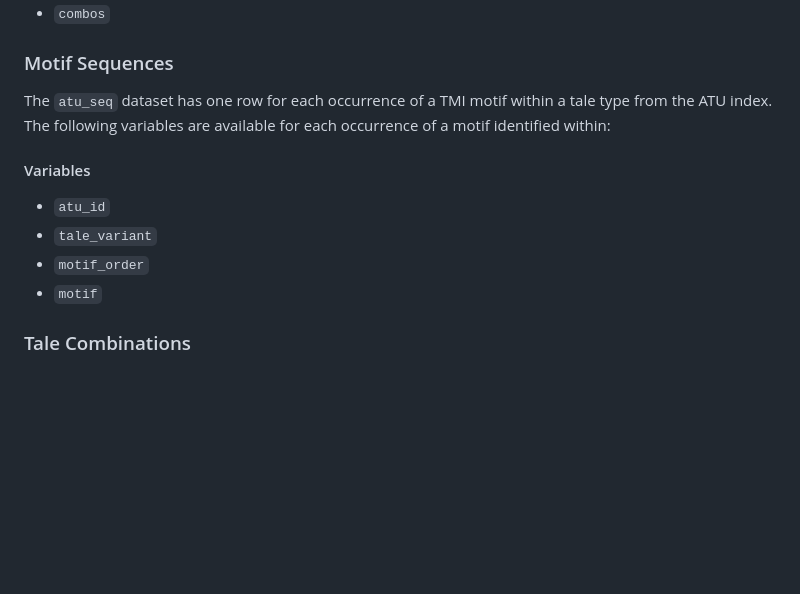
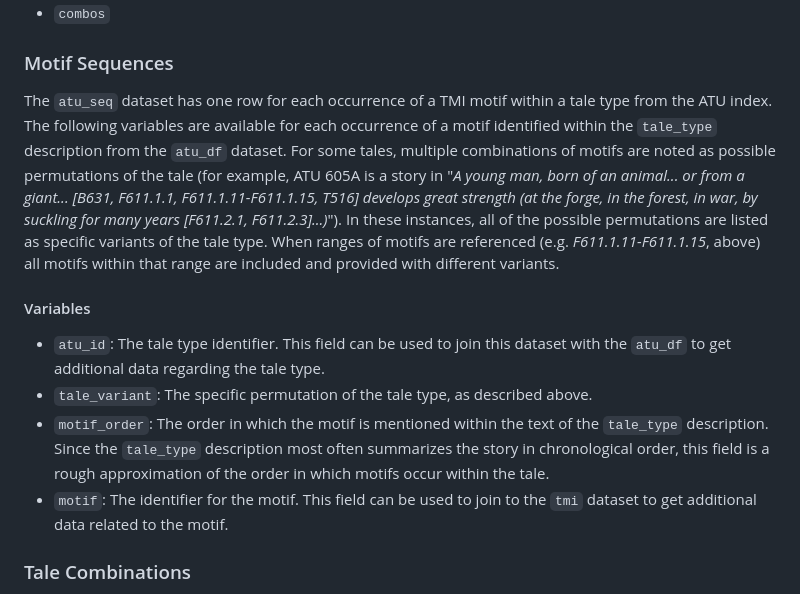
Before and after one commit to j-hagedorn/trilogy, a Markdown page: docs/data_dictionary.md, the part around the change. GitHub-like rendering; blank space fills up the shorter version.

Commit message:
Update data dictionary

```diff
--- a/docs/data_dictionary.md
+++ b/docs/data_dictionary.md
@@ -40,14 +40,14 @@ The `atu_df` dataset has one row for each tale type from the index.  The followi
 
 ### Motif Sequences
 
-The `atu_seq` dataset has one row for each occurrence of a TMI motif within a tale type from the ATU index.  The following variables are available for each occurrence of a motif identified within:
+The `atu_seq` dataset has one row for each occurrence of a TMI motif within a tale type from the ATU index.  The following variables are available for each occurrence of a motif identified within the `tale_type` description from the `atu_df` dataset.  For some tales, multiple combinations of motifs are noted as possible permutations of the tale (for example, ATU 605A is a story in "*A young man, born of an animal... or from a giant... [B631, F611.1.1, F611.1.11-F611.1.15, T516] develops great strength (at the forge, in the forest, in war, by suckling for many years [F611.2.1, F611.2.3]...)*").  In these instances, all of the possible permutations are listed as specific variants of the tale type.  When ranges of motifs are referenced (e.g. *F611.1.11-F611.1.15*, above) all motifs within that range are included and provided with different variants.
 
 #### Variables
 
-- `atu_id`
-- `tale_variant`
-- `motif_order`
-- `motif`
+- `atu_id`: The tale type identifier.  This field can be used to join this dataset with the `atu_df` to get additional data regarding the tale type.
+- `tale_variant`: The specific permutation of the tale type, as described above.
+- `motif_order`: The order in which the motif is mentioned within the text of the `tale_type` description.  Since the `tale_type` description most often summarizes the story in chronological order, this field is a rough approximation of the order in which motifs occur within the tale.
+- `motif`: The identifier for the motif.  This field can be used to join to the `tmi` dataset to get additional data related to the motif.
 
 ### Tale Combinations
 
```
